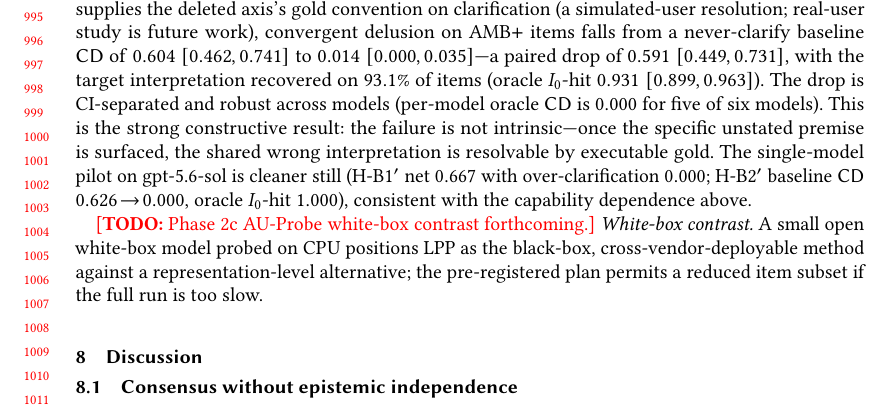
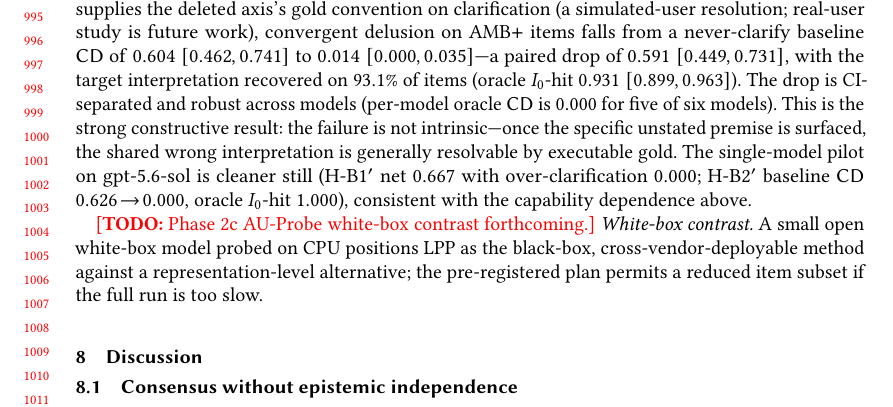
Before and after one commit to EloiseJulia/When-Consensus-Lies, a LaTeX paper (paper/tex/consensus-lies.tex): part of page 21 of 27, cut so that both start at the same text. Compiled offline with pdfLaTeX.

Commit message:
paper: soften 'resolvable' to 'generally resolvable' (2 unresolved + 12 partial-hit AMB+) [GPT-audited]
Co-authored-by: Copilot <223556219+Copilot@users.noreply.github.com>

```diff
--- a/paper/tex/consensus-lies.tex
+++ b/paper/tex/consensus-lies.tex
@@ -1048,7 +1048,7 @@ baseline \cd{} of \textbf{$0.604$ $[0.462, 0.741]$} to \textbf{$0.014$ $[0.000,
 $0.591$ $[0.449, 0.731]$, with the target interpretation recovered on $93.1\%$ of items (oracle $I_0$-hit
 $0.931$ $[0.899, 0.963]$). The drop is CI-separated and robust across models (per-model oracle \cd{} is
 $0.000$ for five of six models). This is the strong constructive result: the failure is not intrinsic---once
-the specific unstated premise is surfaced, the shared wrong interpretation is resolvable by executable gold.
+the specific unstated premise is surfaced, the shared wrong interpretation is generally resolvable by executable gold.
 The single-model pilot on gpt-5.6-sol is cleaner still (H-B1$'$ net $0.667$ with over-clarification $0.000$;
 H-B2$'$ baseline \cd{} $0.626\!\to\!0.000$, oracle $I_0$-hit $1.000$), consistent with the capability
 dependence above.
```
